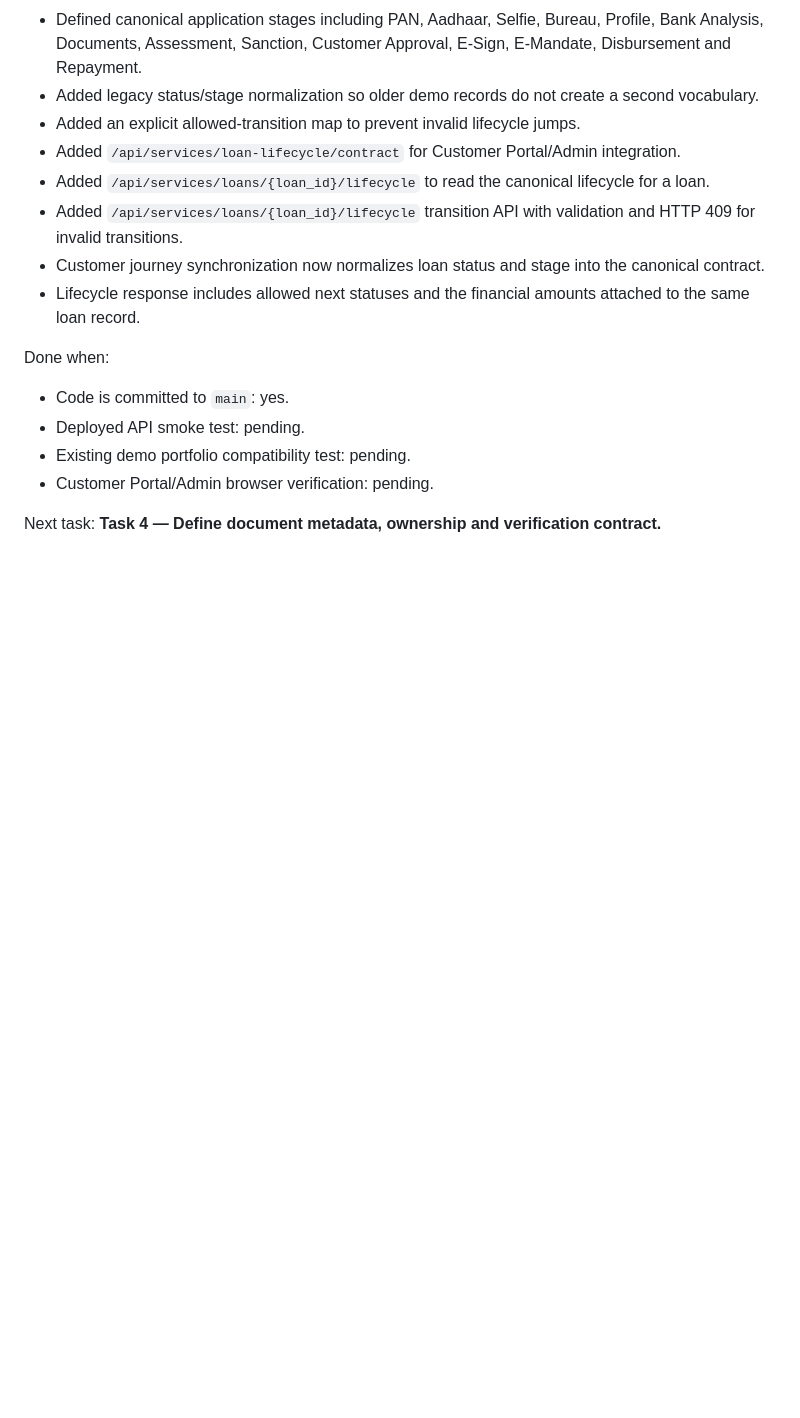
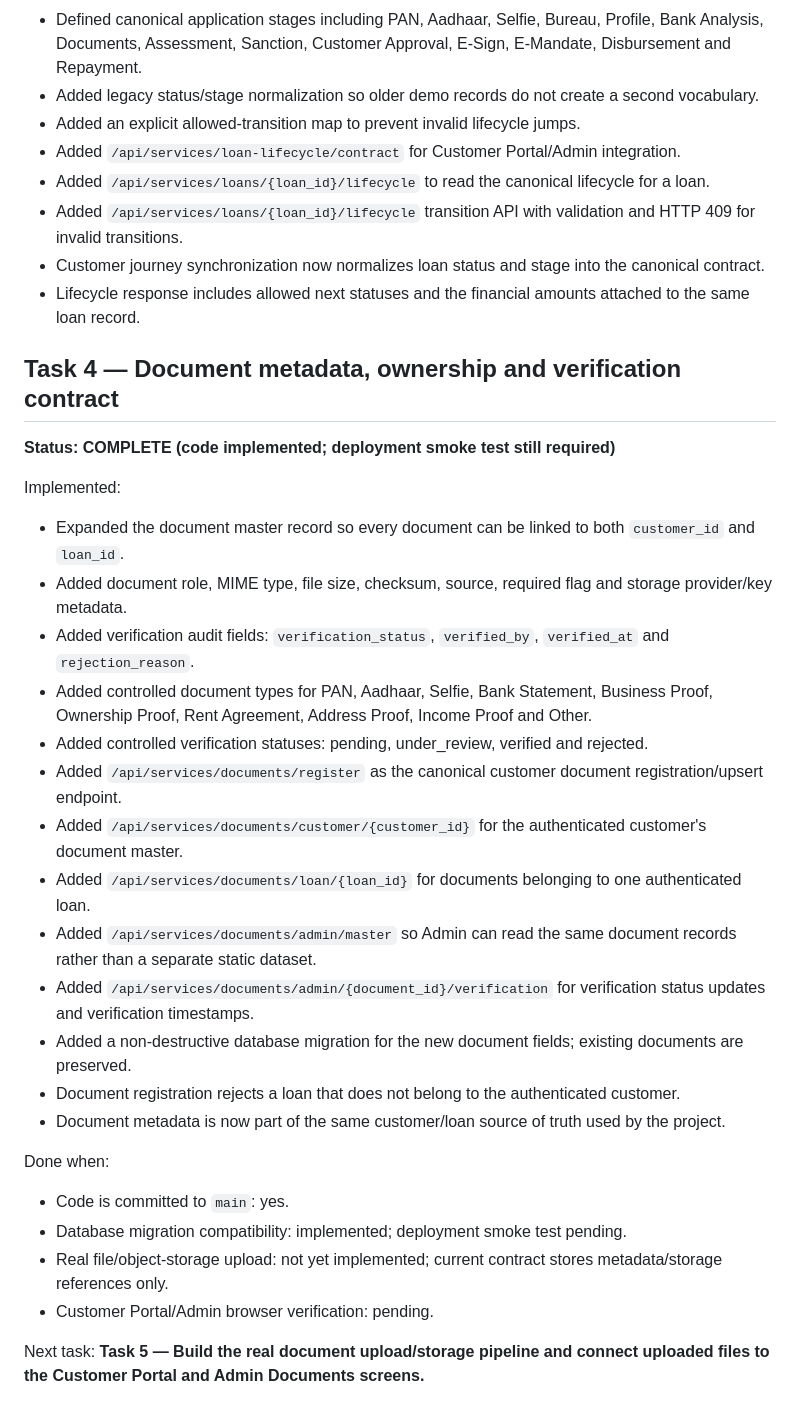
Before and after one commit to Hitesh709/DirectCredit, a Markdown page: TASK_STATUS.md, the part around the change. Drawn GitHub-style; blank space fills up the shorter version.

Commit message:
Task 4 complete: document master contract and verification

```diff
--- a/TASK_STATUS.md
+++ b/TASK_STATUS.md
@@ -47,11 +47,29 @@ Implemented:
 - Customer journey synchronization now normalizes loan status and stage into the canonical contract.
 - Lifecycle response includes allowed next statuses and the financial amounts attached to the same loan record.
 
+## Task 4 — Document metadata, ownership and verification contract
+**Status: COMPLETE (code implemented; deployment smoke test still required)**
+
+Implemented:
+- Expanded the document master record so every document can be linked to both `customer_id` and `loan_id`.
+- Added document role, MIME type, file size, checksum, source, required flag and storage provider/key metadata.
+- Added verification audit fields: `verification_status`, `verified_by`, `verified_at` and `rejection_reason`.
+- Added controlled document types for PAN, Aadhaar, Selfie, Bank Statement, Business Proof, Ownership Proof, Rent Agreement, Address Proof, Income Proof and Other.
+- Added controlled verification statuses: pending, under_review, verified and rejected.
+- Added `/api/services/documents/register` as the canonical customer document registration/upsert endpoint.
+- Added `/api/services/documents/customer/{customer_id}` for the authenticated customer's document master.
+- Added `/api/services/documents/loan/{loan_id}` for documents belonging to one authenticated loan.
+- Added `/api/services/documents/admin/master` so Admin can read the same document records rather than a separate static dataset.
+- Added `/api/services/documents/admin/{document_id}/verification` for verification status updates and verification timestamps.
+- Added a non-destructive database migration for the new document fields; existing documents are preserved.
+- Document registration rejects a loan that does not belong to the authenticated customer.
+- Document metadata is now part of the same customer/loan source of truth used by the project.
+
 Done when:
 - Code is committed to `main`: yes.
-- Deployed API smoke test: pending.
-- Existing demo portfolio compatibility test: pending.
+- Database migration compatibility: implemented; deployment smoke test pending.
+- Real file/object-storage upload: not yet implemented; current contract stores metadata/storage references only.
 - Customer Portal/Admin browser verification: pending.
 
 Next task:
-**Task 4 — Define document metadata, ownership and verification contract.**
+**Task 5 — Build the real document upload/storage pipeline and connect uploaded files to the Customer Portal and Admin Documents screens.**
```
